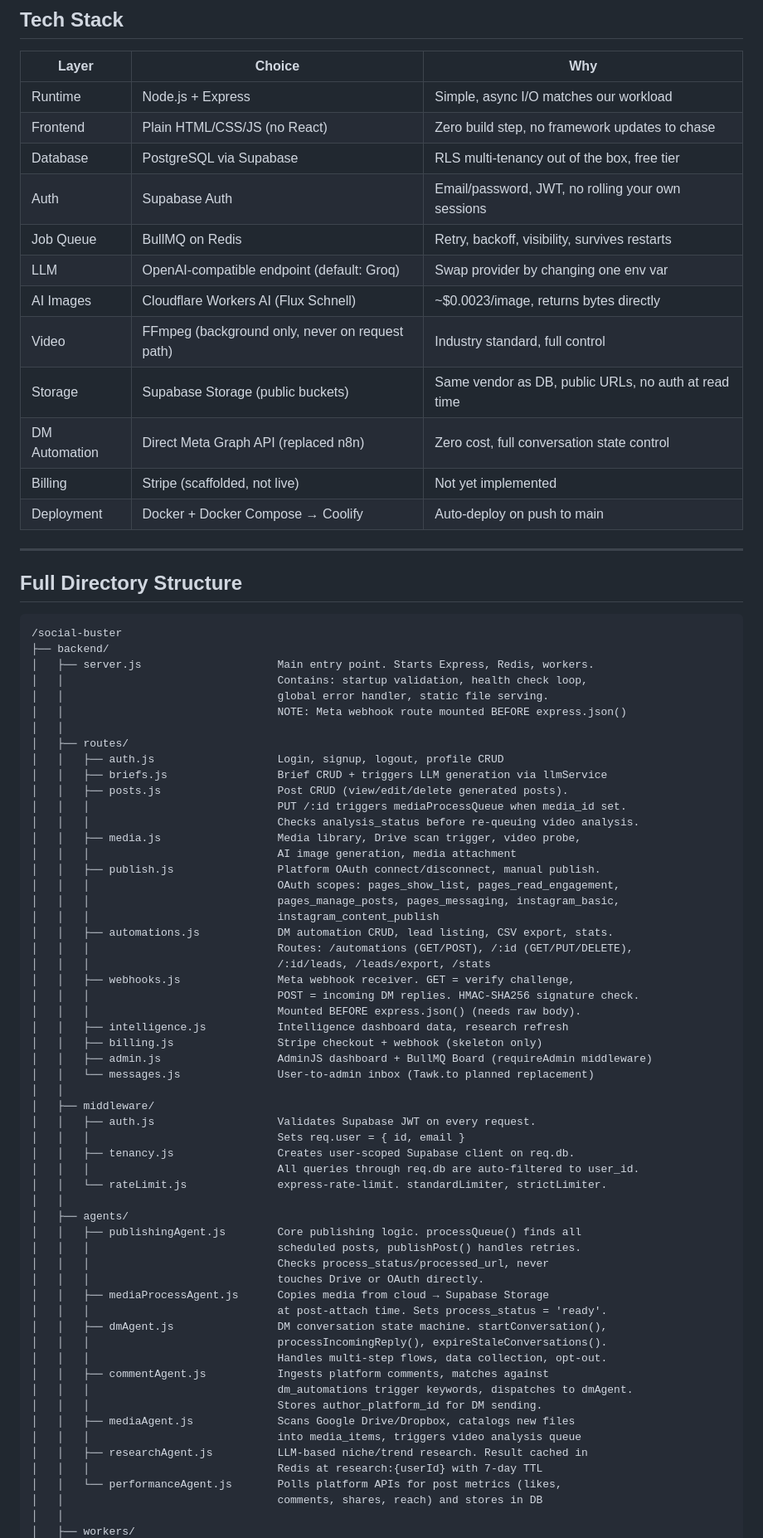
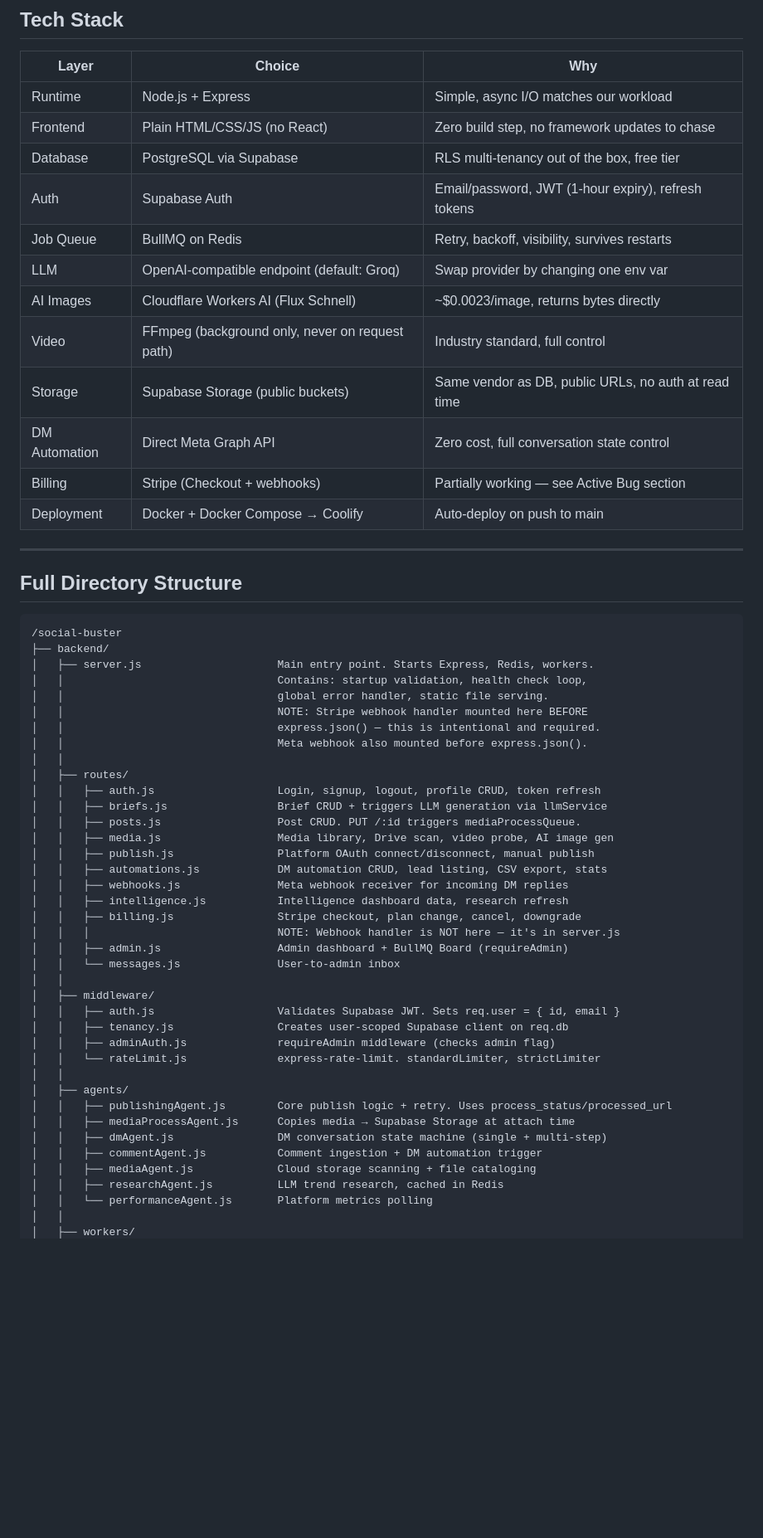
Before and after one commit to MarkyVee/social-buster, a Markdown page: .claude/docs/handoff.md, the part around one of its changes. Shown at 83% size. Drawn GitHub-style; blank space fills up the shorter version.

```diff
--- a/.claude/docs/handoff.md
+++ b/.claude/docs/handoff.md
@@ -24,14 +24,14 @@ Target: 5,000 U.S. users. The stack is deliberately low-cost and swappable at ev
 | Runtime | Node.js + Express | Simple, async I/O matches our workload |
 | Frontend | Plain HTML/CSS/JS (no React) | Zero build step, no framework updates to chase |
 | Database | PostgreSQL via Supabase | RLS multi-tenancy out of the box, free tier |
-| Auth | Supabase Auth | Email/password, JWT, no rolling your own sessions |
+| Auth | Supabase Auth | Email/password, JWT (1-hour expiry), refresh tokens |
 | Job Queue | BullMQ on Redis | Retry, backoff, visibility, survives restarts |
 | LLM | OpenAI-compatible endpoint (default: Groq) | Swap provider by changing one env var |
 | AI Images | Cloudflare Workers AI (Flux Schnell) | ~$0.0023/image, returns bytes directly |
 | Video | FFmpeg (background only, never on request path) | Industry standard, full control |
 | Storage | Supabase Storage (public buckets) | Same vendor as DB, public URLs, no auth at read time |
-| DM Automation | Direct Meta Graph API (replaced n8n) | Zero cost, full conversation state control |
-| Billing | Stripe (scaffolded, not live) | Not yet implemented |
+| DM Automation | Direct Meta Graph API | Zero cost, full conversation state control |
+| Billing | Stripe (Checkout + webhooks) | Partially working — see Active Bug section |
 | Deployment | Docker + Docker Compose → Coolify | Auto-deploy on push to main |
 
 ---
@@ -44,56 +44,37 @@ Target: 5,000 U.S. users. The stack is deliberately low-cost and swappable at ev
 │   ├── server.js                     Main entry point. Starts Express, Redis, workers.
 │   │                                 Contains: startup validation, health check loop,
 │   │                                 global error handler, static file serving.
-│   │                                 NOTE: Meta webhook route mounted BEFORE express.json()
+│   │                                 NOTE: Stripe webhook handler mounted here BEFORE
+│   │                                 express.json() — this is intentional and required.
+│   │                                 Meta webhook also mounted before express.json().
 │   │
 │   ├── routes/
-│   │   ├── auth.js                   Login, signup, logout, profile CRUD
+│   │   ├── auth.js                   Login, signup, logout, profile CRUD, token refresh
 │   │   ├── briefs.js                 Brief CRUD + triggers LLM generation via llmService
-│   │   ├── posts.js                  Post CRUD (view/edit/delete generated posts).
-│   │   │                             PUT /:id triggers mediaProcessQueue when media_id set.
-│   │   │                             Checks analysis_status before re-queuing video analysis.
-│   │   ├── media.js                  Media library, Drive scan trigger, video probe,
-│   │   │                             AI image generation, media attachment
-│   │   ├── publish.js                Platform OAuth connect/disconnect, manual publish.
-│   │   │                             OAuth scopes: pages_show_list, pages_read_engagement,
-│   │   │                             pages_manage_posts, pages_messaging, instagram_basic,
-│   │   │                             instagram_content_publish
-│   │   ├── automations.js            DM automation CRUD, lead listing, CSV export, stats.
-│   │   │                             Routes: /automations (GET/POST), /:id (GET/PUT/DELETE),
-│   │   │                             /:id/leads, /leads/export, /stats
-│   │   ├── webhooks.js               Meta webhook receiver. GET = verify challenge,
-│   │   │                             POST = incoming DM replies. HMAC-SHA256 signature check.
-│   │   │                             Mounted BEFORE express.json() (needs raw body).
+│   │   ├── posts.js                  Post CRUD. PUT /:id triggers mediaProcessQueue.
+│   │   ├── media.js                  Media library, Drive scan, video probe, AI image gen
+│   │   ├── publish.js                Platform OAuth connect/disconnect, manual publish
+│   │   ├── automations.js            DM automation CRUD, lead listing, CSV export, stats
+│   │   ├── webhooks.js               Meta webhook receiver for incoming DM replies
 │   │   ├── intelligence.js           Intelligence dashboard data, research refresh
-│   │   ├── billing.js                Stripe checkout + webhook (skeleton only)
-│   │   ├── admin.js                  AdminJS dashboard + BullMQ Board (requireAdmin middleware)
-│   │   └── messages.js               User-to-admin inbox (Tawk.to planned replacement)
+│   │   ├── billing.js                Stripe checkout, plan change, cancel, downgrade
+│   │   │                             NOTE: Webhook handler is NOT here — it's in server.js
+│   │   ├── admin.js                  Admin dashboard + BullMQ Board (requireAdmin)
+│   │   └── messages.js               User-to-admin inbox
 │   │
 │   ├── middleware/
-│   │   ├── auth.js                   Validates Supabase JWT on every request.
-│   │   │                             Sets req.user = { id, email }
-│   │   ├── tenancy.js                Creates user-scoped Supabase client on req.db.
-│   │   │                             All queries through req.db are auto-filtered to user_id.
-│   │   └── rateLimit.js              express-rate-limit. standardLimiter, strictLimiter.
+│   │   ├── auth.js                   Validates Supabase JWT. Sets req.user = { id, email }
+│   │   ├── tenancy.js                Creates user-scoped Supabase client on req.db
+│   │   ├── adminAuth.js              requireAdmin middleware (checks admin flag)
+│   │   └── rateLimit.js              express-rate-limit. standardLimiter, strictLimiter
 │   │
 │   ├── agents/
-│   │   ├── publishingAgent.js        Core publishing logic. processQueue() finds all
-│   │   │                             scheduled posts, publishPost() handles retries.
-│   │   │                             Checks process_status/processed_url, never
-│   │   │                             touches Drive or OAuth directly.
-│   │   ├── mediaProcessAgent.js      Copies media from cloud → Supabase Storage
-│   │   │                             at post-attach time. Sets process_status = 'ready'.
-│   │   ├── dmAgent.js                DM conversation state machine. startConversation(),
-│   │   │                             processIncomingReply(), expireStaleConversations().
-│   │   │                             Handles multi-step flows, data collection, opt-out.
-│   │   ├── commentAgent.js           Ingests platform comments, matches against
-│   │   │                             dm_automations trigger keywords, dispatches to dmAgent.
-│   │   │                             Stores author_platform_id for DM sending.
-│   │   ├── mediaAgent.js             Scans Google Drive/Dropbox, catalogs new files
-│   │   │                             into media_items, triggers video analysis queue
-│   │   ├── researchAgent.js          LLM-based niche/trend research. Result cached in
-│   │   │                             Redis at research:{userId} with 7-day TTL
-│   │   └── performanceAgent.js       Polls platform APIs for post metrics (likes,
-│   │                                 comments, shares, reach) and stores in DB
+│   │   ├── publishingAgent.js        Core publish logic + retry. Uses process_status/processed_url
+│   │   ├── mediaProcessAgent.js      Copies media → Supabase Storage at attach time
+│   │   ├── dmAgent.js                DM conversation state machine (single + multi-step)
+│   │   ├── commentAgent.js           Comment ingestion + DM automation trigger
+│   │   ├── mediaAgent.js             Cloud storage scanning + file cataloging
+│   │   ├── researchAgent.js          LLM trend research, cached in Redis
+│   │   └── performanceAgent.js       Platform metrics polling
 │   │
 │   ├── workers/
```
Also changed, not shown: other parts of .claude/docs/handoff.md (+323 -303 lines).
